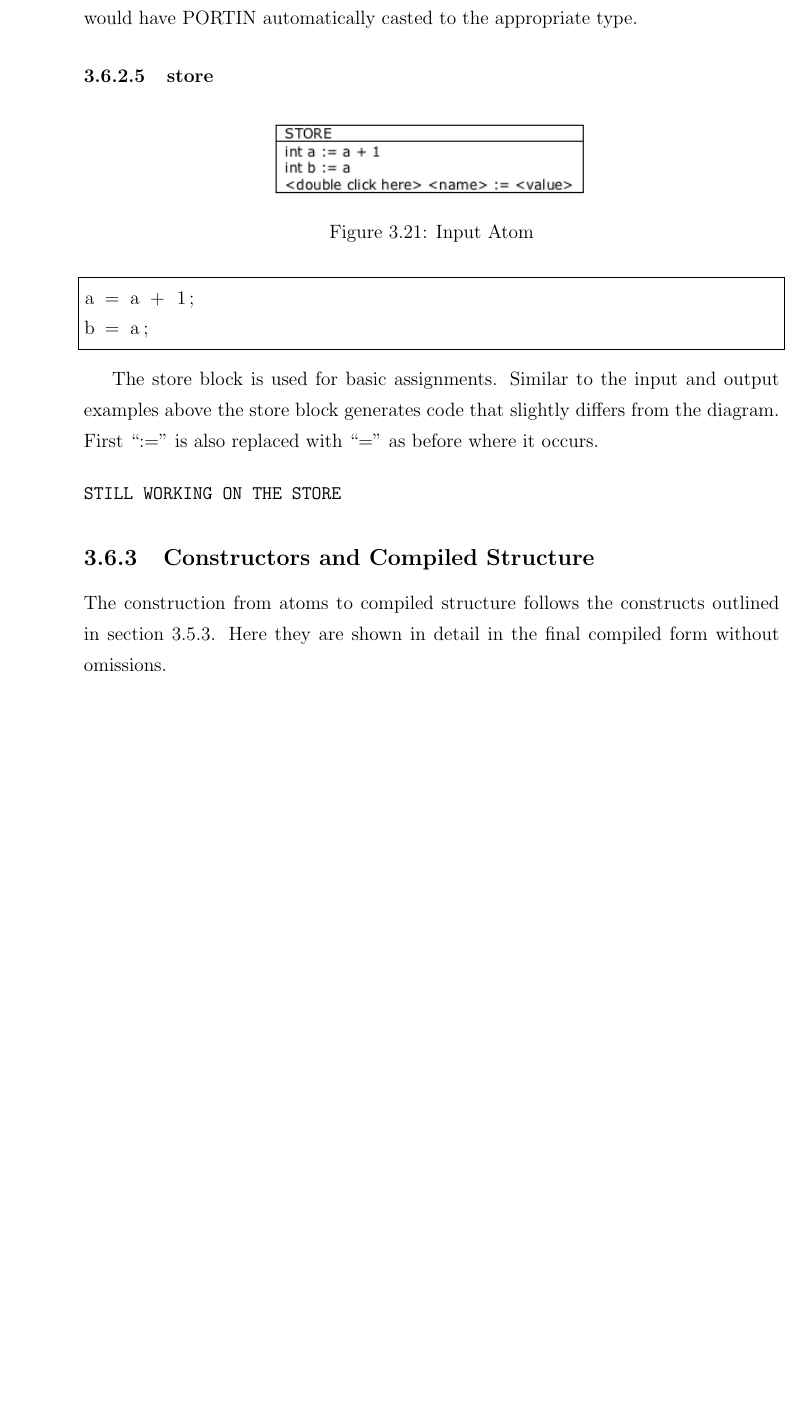
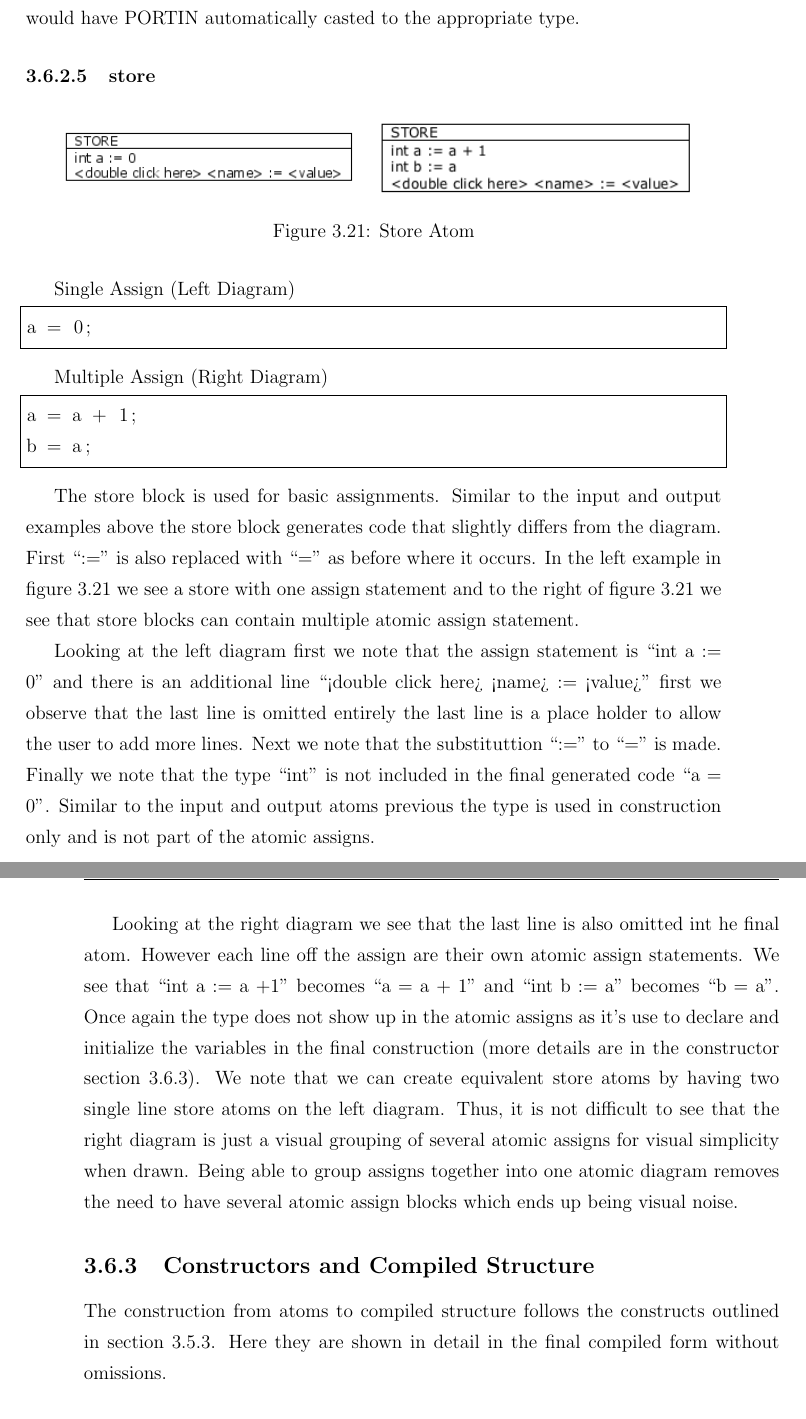
Before and after one commit to vortex-5/plcthesis, a LaTeX thesis (latex/main.tex, which reads latex/Chapters/correctness.tex): part of page 58 of 91 before the commit and two parts of pages 59 and 60 of 92 after it, the two joined at a grey line, cut so that both start at the same text, the shorter picture padded with empty space. Compiled offline with pdfLaTeX.

Commit message:
temp checkin

```diff
--- a/latex/Chapters/correctness.tex
+++ b/latex/Chapters/correctness.tex
@@ -93,24 +93,28 @@ The input atom generates final code that is slightly different that what is show
 
 \begin{figure}[h]
 	\centering
+	\includegraphics[width=\imgmedphoto]{./images/correctness_atom_store_single.png}
 	\includegraphics[width=\imgmedphoto]{./images/correctness_atom_store.png}
-	\caption{Input Atom}
+	\caption{Store Atom}
 	\label{fig:correctness_atom_store}
 \end{figure}
 
+Single Assign (Left Diagram)
+\begin{lstlisting}[frame=single]
+a = 0;
+\end{lstlisting}
+
+Multiple Assign (Right Diagram)
 \begin{lstlisting}[frame=single]
 a = a + 1;
 b = a;
 \end{lstlisting}
 
-The store block is used for basic assignments. Similar to the input and output examples above the store block generates code that slightly differs from the diagram. First ``:='' is also replaced with ``='' as before where it occurs.
+The store block is used for basic assignments. Similar to the input and output examples above the store block generates code that slightly differs from the diagram. First ``:='' is also replaced with ``='' as before where it occurs. In the left example in figure \ref{fig:correctness_atom_store} we see a store with one assign statement and to the right of figure \ref{fig:correctness_atom_store} we see that store blocks can contain multiple atomic assign statement.
 
-\begin{verbatim}
-STILL WORKING ON THE STORE
-\end{verbatim}
+Looking at the left diagram first we note that the assign statement is ``int a := 0'' and there is an additional line ``<double click here> <name> := <value>'' first we observe that the last line is omitted entirely the last line is a place holder to allow the user to add more lines. Next we note that the substituttion ``:='' to ``='' is made. Finally we note that the type ``int'' is not included in the final generated code ``a = 0''. Similar to the input and output atoms previous the type is used in construction only and is not part of the atomic assigns.
 
-
-
+Looking at the right diagram we see that the last line is also omitted int he final atom. However each line off the assign are their own atomic assign statements. We see that ``int a := a +1'' becomes ``a = a + 1'' and ``int b := a'' becomes ``b = a''. Once again the type does not show up in the atomic assigns as it's use to declare and initialize the variables in the final construction (more details are in the constructor section \ref{structure}). We note that we can create equivalent store atoms by having two single line store atoms on the left diagram. Thus, it is not difficult to see that the right diagram is just a visual grouping of several atomic assigns for visual simplicity when drawn. Being able to group assigns together into one atomic diagram removes the need to have several atomic assign blocks which ends up being visual noise.
 
 
 \subsection{Constructors and Compiled Structure}
```
Also changed, not shown: latex/Chapters/abstract.tex (+5 -1 lines), latex/Chapters/statechartsem.tex (+7 -9 lines), latex/main.tex (+1 -0 lines).
